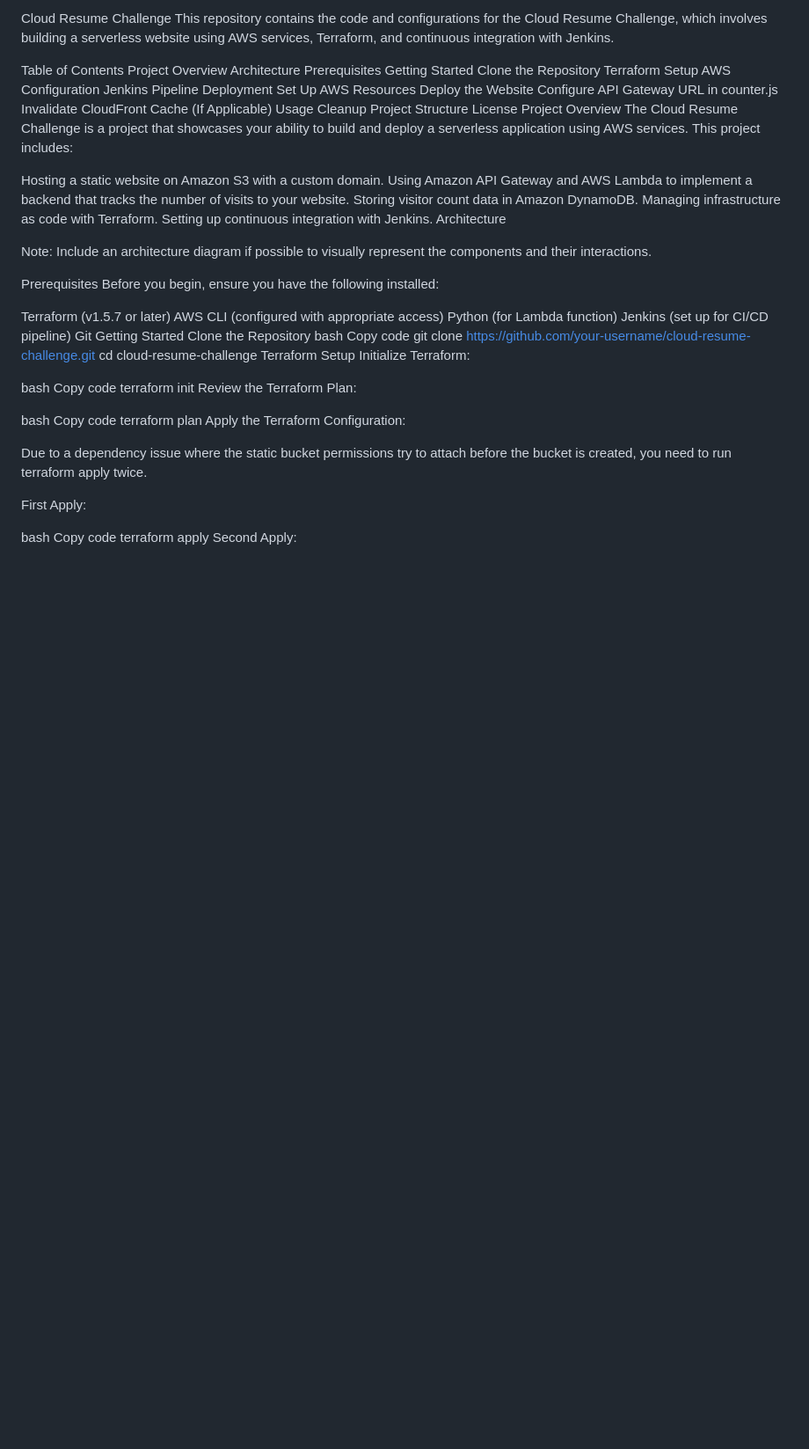
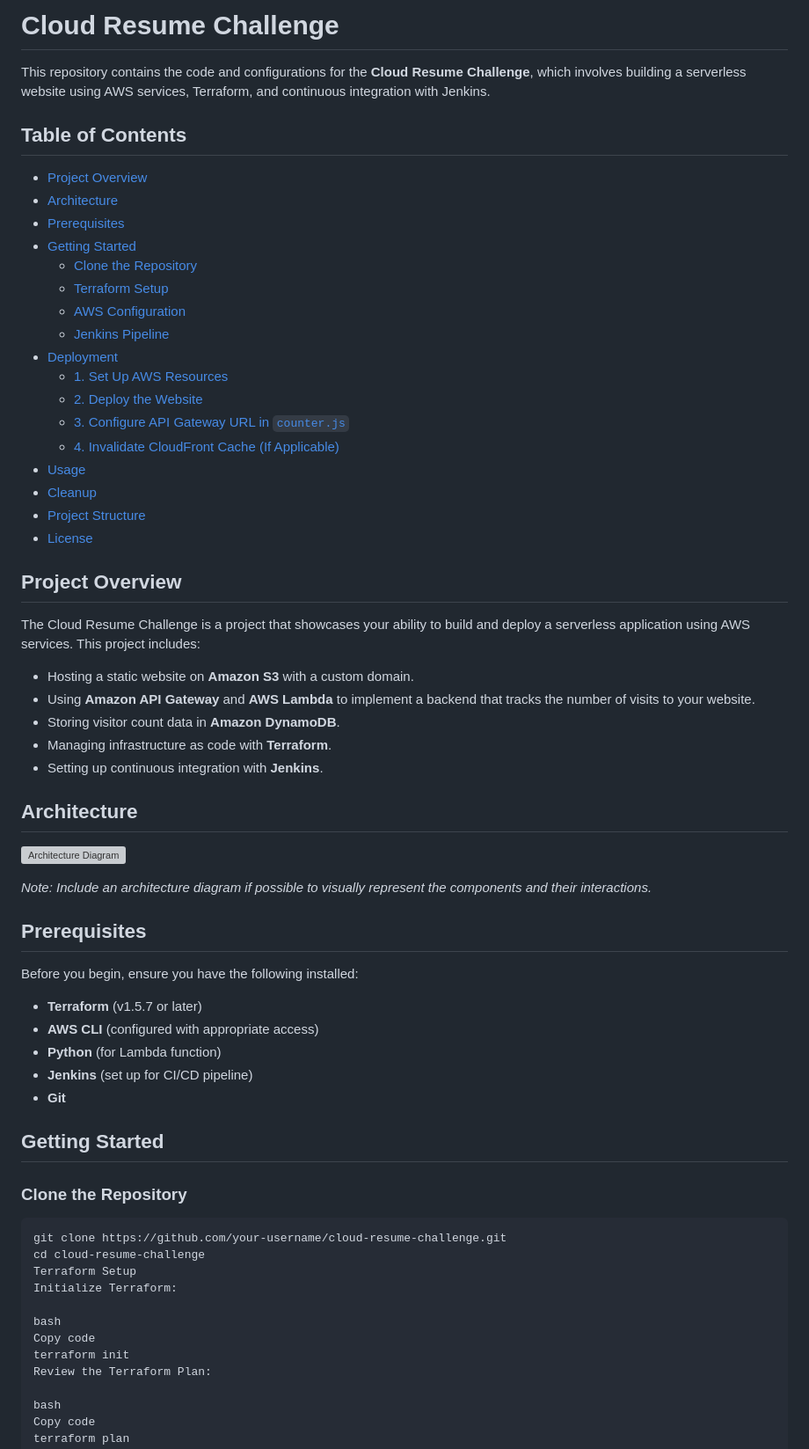
Before and after one commit to jbsbuilder/cloud-resume-challenge, a Markdown page: README.md, the part around the change. Shown: that part at 88% size. Drawn GitHub-style; blank space fills up the shorter version; grey boxes are pictures that could not be loaded.

````diff
--- a/README.md
+++ b/README.md
@@ -1,48 +1,58 @@
-Cloud Resume Challenge
-This repository contains the code and configurations for the Cloud Resume Challenge, which involves building a serverless website using AWS services, Terraform, and continuous integration with Jenkins.
+# **Cloud Resume Challenge**
 
-Table of Contents
-Project Overview
-Architecture
-Prerequisites
-Getting Started
-Clone the Repository
-Terraform Setup
-AWS Configuration
-Jenkins Pipeline
-Deployment
-Set Up AWS Resources
-Deploy the Website
-Configure API Gateway URL in counter.js
-Invalidate CloudFront Cache (If Applicable)
-Usage
-Cleanup
-Project Structure
-License
-Project Overview
+This repository contains the code and configurations for the **Cloud Resume Challenge**, which involves building a serverless website using AWS services, Terraform, and continuous integration with Jenkins.
+
+## **Table of Contents**
+
+- [Project Overview](#project-overview)
+- [Architecture](#architecture)
+- [Prerequisites](#prerequisites)
+- [Getting Started](#getting-started)
+  - [Clone the Repository](#clone-the-repository)
+  - [Terraform Setup](#terraform-setup)
+  - [AWS Configuration](#aws-configuration)
+  - [Jenkins Pipeline](#jenkins-pipeline)
+- [Deployment](#deployment)
+  - [1. Set Up AWS Resources](#1-set-up-aws-resources)
+  - [2. Deploy the Website](#2-deploy-the-website)
+  - [3. Configure API Gateway URL in `counter.js`](#3-configure-api-gateway-url-in-counterjs)
+  - [4. Invalidate CloudFront Cache (If Applicable)](#4-invalidate-cloudfront-cache-if-applicable)
+- [Usage](#usage)
+- [Cleanup](#cleanup)
+- [Project Structure](#project-structure)
+- [License](#license)
+
+## **Project Overview**
+
 The Cloud Resume Challenge is a project that showcases your ability to build and deploy a serverless application using AWS services. This project includes:
 
-Hosting a static website on Amazon S3 with a custom domain.
-Using Amazon API Gateway and AWS Lambda to implement a backend that tracks the number of visits to your website.
-Storing visitor count data in Amazon DynamoDB.
-Managing infrastructure as code with Terraform.
-Setting up continuous integration with Jenkins.
-Architecture
+- Hosting a static website on **Amazon S3** with a custom domain.
+- Using **Amazon API Gateway** and **AWS Lambda** to implement a backend that tracks the number of visits to your website.
+- Storing visitor count data in **Amazon DynamoDB**.
+- Managing infrastructure as code with **Terraform**.
+- Setting up continuous integration with **Jenkins**.
 
-Note: Include an architecture diagram if possible to visually represent the components and their interactions.
+## **Architecture**
 
-Prerequisites
+![Architecture Diagram](images/architecture-diagram.png)
+
+*Note: Include an architecture diagram if possible to visually represent the components and their interactions.*
+
+## **Prerequisites**
+
 Before you begin, ensure you have the following installed:
 
-Terraform (v1.5.7 or later)
-AWS CLI (configured with appropriate access)
-Python (for Lambda function)
-Jenkins (set up for CI/CD pipeline)
-Git
-Getting Started
-Clone the Repository
-bash
-Copy code
+- **Terraform** (v1.5.7 or later)
+- **AWS CLI** (configured with appropriate access)
+- **Python** (for Lambda function)
+- **Jenkins** (set up for CI/CD pipeline)
+- **Git**
+
+## **Getting Started**
+
+### **Clone the Repository**
+
+```bash
 git clone https://github.com/your-username/cloud-resume-challenge.git
 cd cloud-resume-challenge
 Terraform Setup
````
